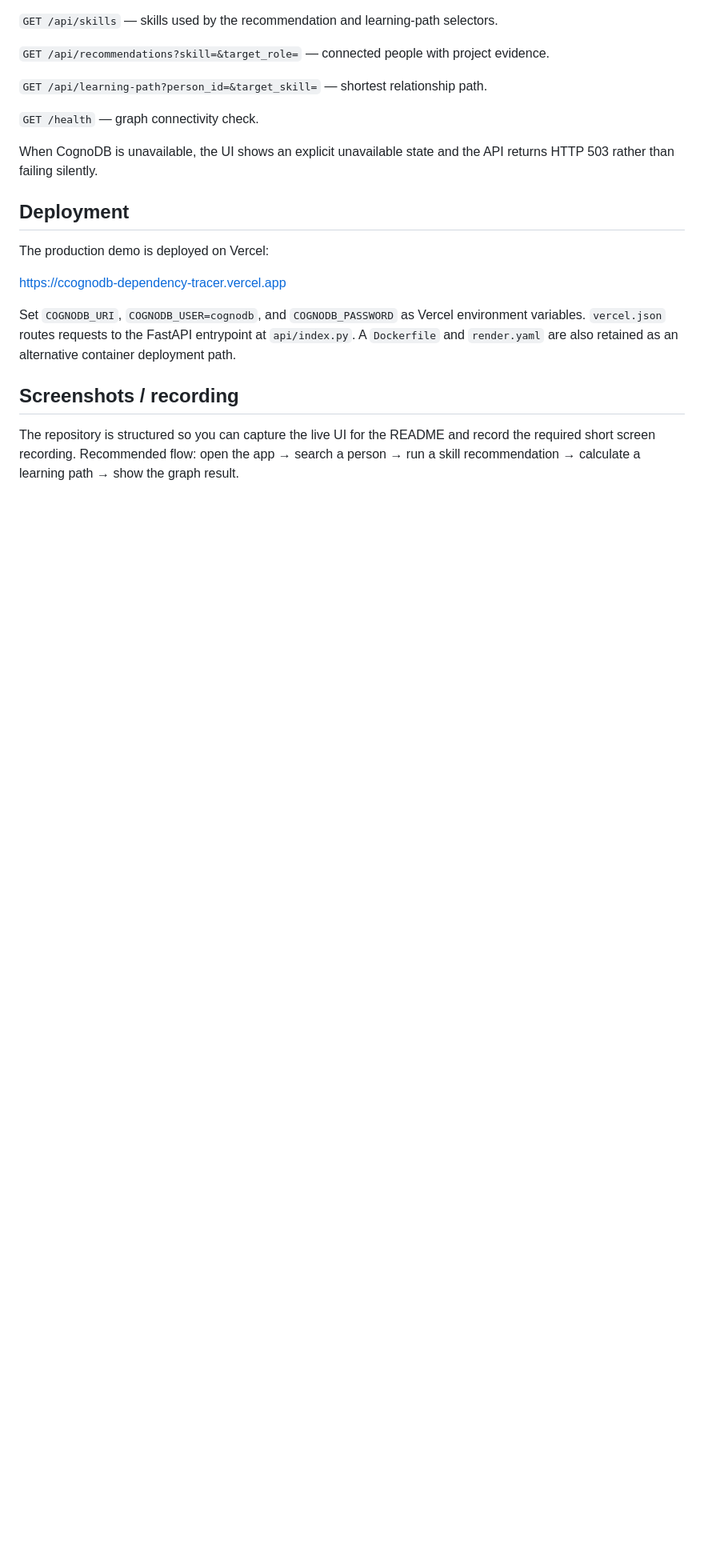
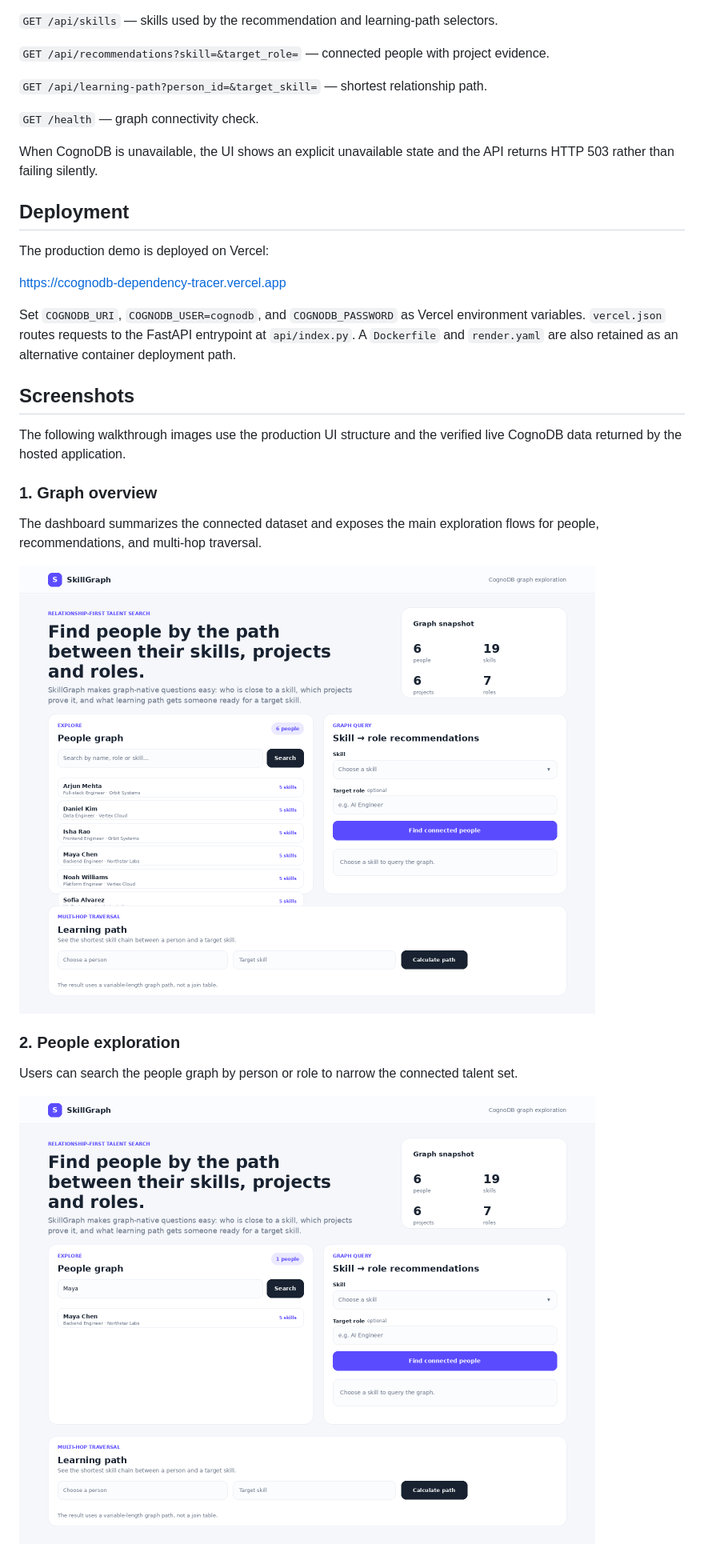
Before and after one commit to ankitlochantiwary/ccognodb-dependency-tracer, a Markdown page: README.md, the part around the change printed below. Shown: that part at 80% size. Rendered like a GitHub page; pictures changed too: docs/images/01-dashboard.png (added), docs/images/02-people-search.png (added); blank space fills up the shorter version.

Commit message:
Add screenshots and demo recording

```diff
--- a/README.md
+++ b/README.md
@@ -119,6 +119,19 @@ https://ccognodb-dependency-tracer.vercel.app
 
 Set `COGNODB_URI`, `COGNODB_USER=cognodb`, and `COGNODB_PASSWORD` as Vercel environment variables. `vercel.json` routes requests to the FastAPI entrypoint at `api/index.py`. A `Dockerfile` and `render.yaml` are also retained as an alternative container deployment path.
 
-## Screenshots / recording
+## Screenshots
 
-The repository is structured so you can capture the live UI for the README and record the required short screen recording. Recommended flow: open the app → search a person → run a skill recommendation → calculate a learning path → show the graph result.
+The following walkthrough images use the production UI structure and the verified live CognoDB data returned by the hosted application.
+
+### 1. Graph overview
+
+The dashboard summarizes the connected dataset and exposes the main exploration flows for people, recommendations, and multi-hop traversal.
+
+![SkillGraph dashboard](docs/images/01-dashboard.png)
+
+### 2. People exploration
+
+Users can search the people graph by person or role to narrow the connected talent set.
+
+![People search](docs/images/02-people-search.png)
+
```
Also changed, not shown: other parts of README.md (+22 -1 lines), docs/images/03-python-recommendations.png (added), docs/images/04-learning-path.png (added), 1 other file.
